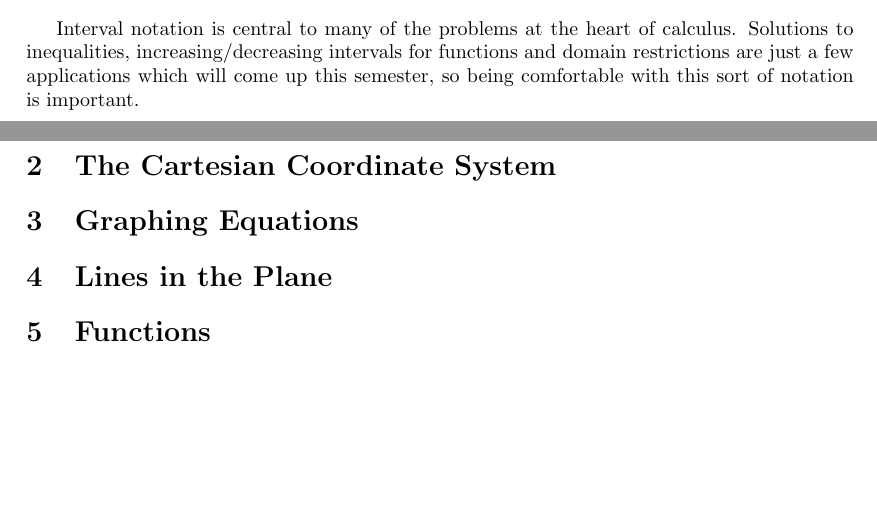
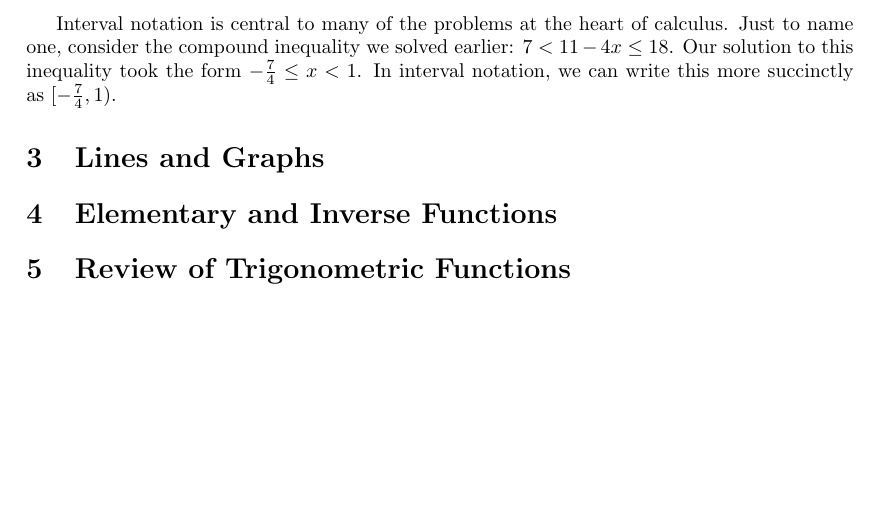
Before and after one commit to ryan-farrell1/calculus1_notes, a LaTeX document (Ch1 Notes/Chapter1.tex): two parts of pages 4 and 5 of 5 before the commit and part of page 5 of 5 after it, the two joined at a grey line, cut so that both start at the same text. The pictures show the PDF file Ch1 Notes/Chapter1.pdf that the author committed with the source.

Commit message:
Added inequality example to second section and adjusted Chapter 1 layout

```diff
--- a/Ch1 Notes/Chapter1.tex
+++ b/Ch1 Notes/Chapter1.tex
@@ -101,0 +105,3 @@ A few remarks about these properties: All of the above properties are true if $<
+    -4 < -4x & \qquad & -4x \leq 7 \\
+    \frac{-4}{-4} > x & \qquad & x \geq \frac{7}{-4} \\
+    1 > x & \qquad & x \geq -\frac{7}{4}
@@ -102,3 +113,8 @@ A few remarks about these properties: All of the above properties are true if $<
+    7 < 11 - 4x \leq 18 \\
+    -4 < -4x \leq 7  \\
+    1 > x \geq -\frac{7}{4}
+\end{gather*}
+
 \vspace{5pt}
 Inequalities are particularly useful in describing sets of numbers on the real line. For example, the positive numbers are all of the numbers $x$ where $x>0$. Similarly, the negative numbers are those numbers $x$ which satisfy $x<0$. At the moment, this is a very wordy way of describing sets of numbers. To fix this, we introduce \tb{set notation}.
 
@@ -257,17 +274,15 @@ Let $a$ and $b$ be real numbers where $a<b$, then the following are all differen
 
 \end{mybox}
 
-Interval notation is central to many of the problems at the heart of calculus. Solutions to inequalities, increasing/decreasing intervals for functions and domain restrictions are just a few applications which will come up this semester, so being comfortable with this sort of notation is important.
-
-\section{The Cartesian Coordinate System}
+Interval notation is central to many of the problems at the heart of calculus. Just to name one, consider the compound inequality we solved earlier: $7 < 11 - 4x \leq 18$. Our solution to this inequality took the form $-\frac{7}{4} \leq x < 1$. In interval notation, we can write this more succinctly as $[-\frac{7}{4},1)$.
 
 
-\section{Graphing Equations}
+\section{Lines and Graphs}
 
 
-\section{Lines in the Plane}
+\section{Elementary and Inverse Functions}
 
 
-\section{Functions}
+\section{Review of Trigonometric Functions}
 
 \end{document}
```
Also changed, not shown: Ch1 Notes/Chapter1.pdf, Ch1 Notes/Chapter1.tex (19 more changed lines), 5 other files.
